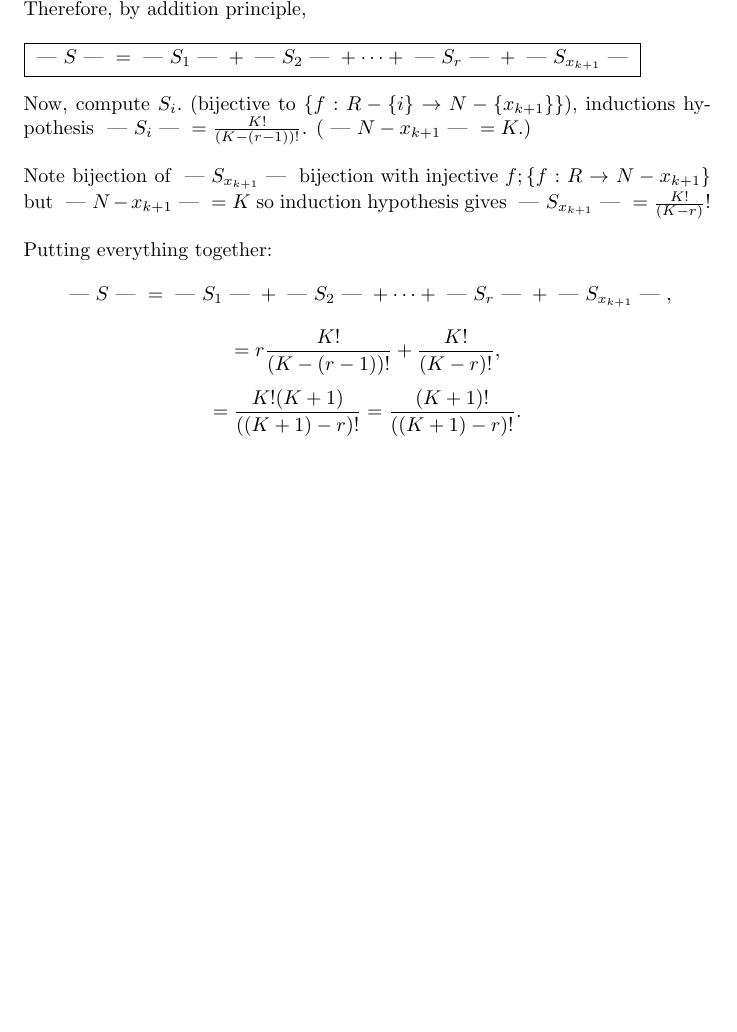
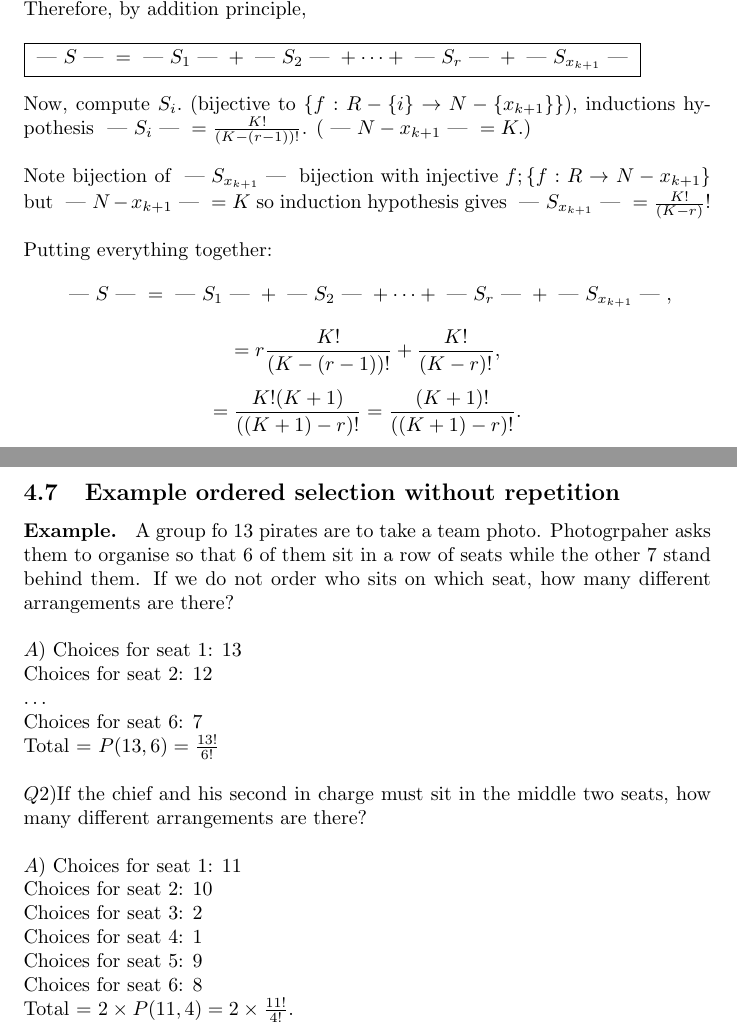
Before and after one commit to NiraOra/year1-term31081, a LaTeX document (week 7/lecture.tex): part of page 62 of 62 before the commit and two parts of pages 62 and 63 of 63 after it, the two joined at a grey line, cut so that both start at the same text, the shorter picture padded with empty space. Compiled offline with pdfLaTeX.

Commit message:
added 4.07

```diff
--- a/week 7/lecture.tex
+++ b/week 7/lecture.tex
@@ -2101,4 +2101,38 @@ $$\text{ | } S \text{ | } = \text{ | } S_1 \text{ | } + \text{ | } S_2 \text{ |
 $$ = r \frac{K!}{(K - (r - 1))!} + \frac{K!}{(K - r)!},$$
 $$= \frac{K!(K + 1)}{((K + 1) - r)!} = \frac{(K + 1)!}{((K + 1) - r)!}.$$
 \newpage
+\subsection{Example ordered selection without repetition}
+\textbf{Example. } A group fo $13$ pirates are to take a team photo. Photogrpaher asks them to
+organise so that $6$ of them sit in a row of seats while the other $7$ stand behind them. If we do not order
+who sits on which seat, how many different arrangements are there?
+\newline
+\newline
+$A) $ Choices for seat $1$: $13$
+\newline
+Choices for seat $2$: $12$
+\newline
+\dots
+\newline
+Choices for seat $6$: $7$
+\newline
+Total = $P(13, 6) = \frac{13!}{6!}$
+\newline
+\newline
+$Q2) $If the chief and his second in charge must sit in the middle two seats, how many different arrangements are there?
+\newline
+\newline
+$A) $ Choices for seat $1$: $11$
+\newline
+Choices for seat $2$: $10$
+\newline
+Choices for seat $3$: $2$
+\newline
+Choices for seat $4$: $1$
+\newline
+Choices for seat $5$: $9$
+\newline
+Choices for seat $6$: $8$
+\newline
+Total = $ 2 \times P(11, 4) = 2 \times \frac{11!}{4!}.$
+\newpage
 \end{document}
```
Also changed, not shown: week 7/README.md, week 7/lecture.pdf, 5 other files.
